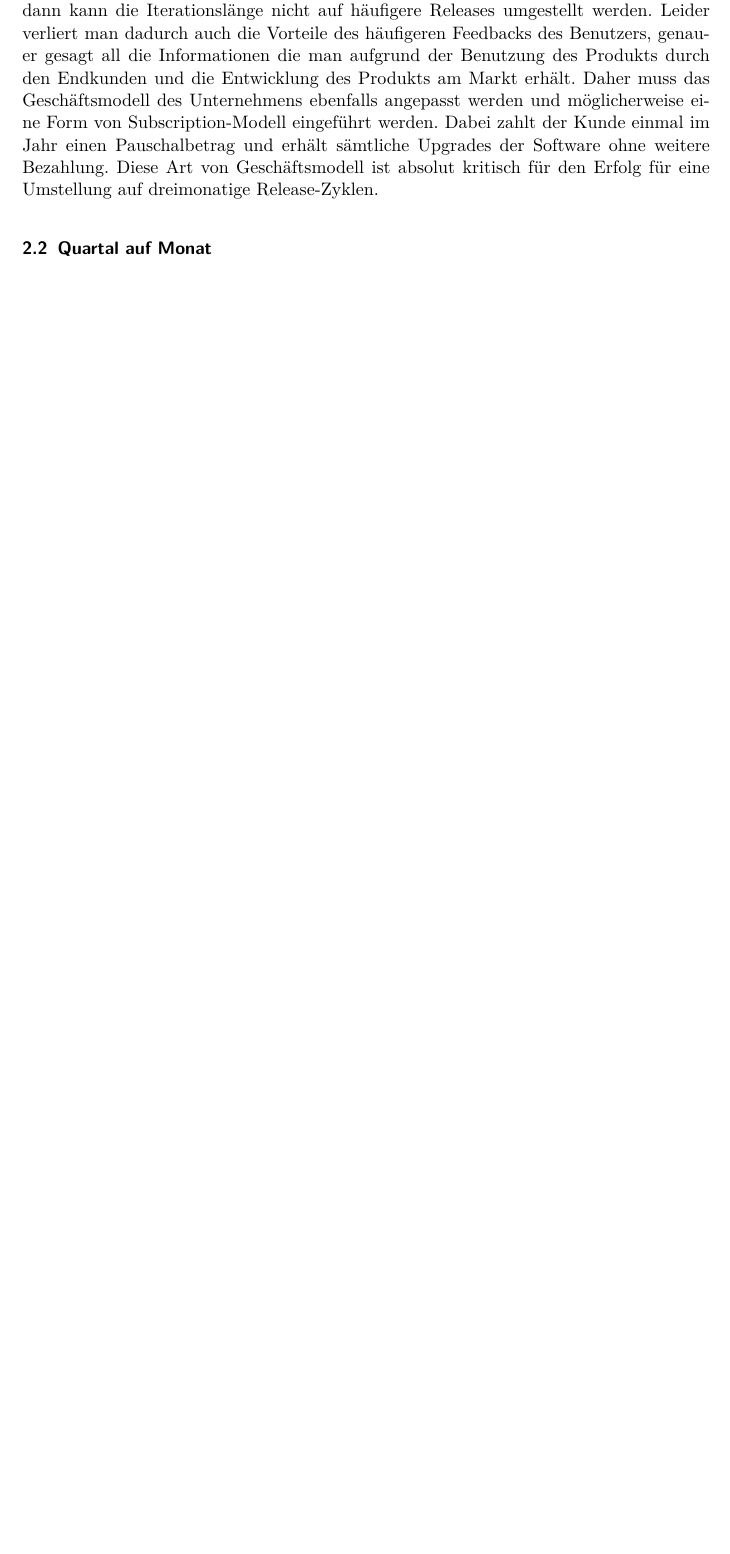
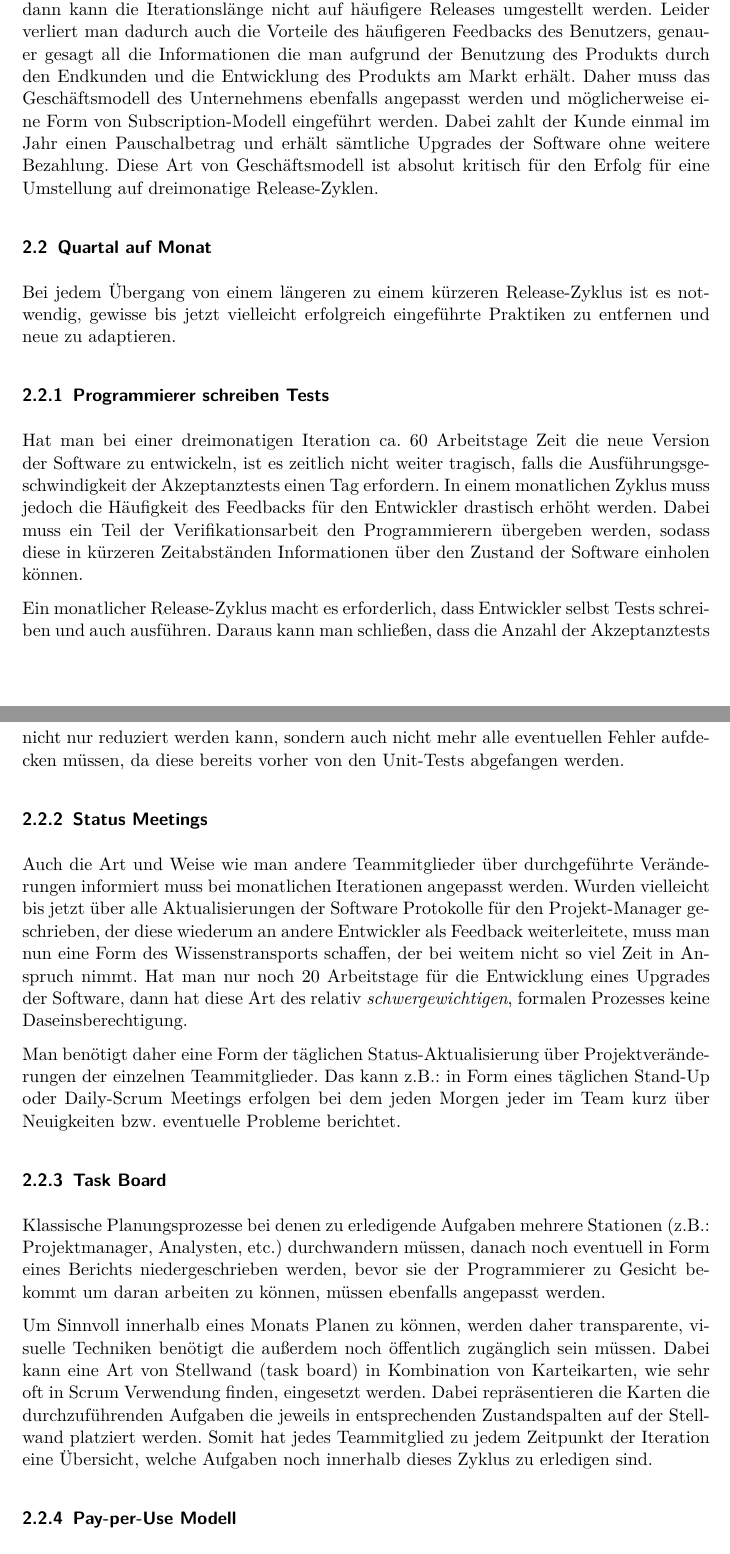
Before and after one commit to fleckb/sqm, a LaTeX document (paper.tex, which reads kapitel/best-practices.tex): part of page 5 of 10 before the commit and two parts of pages 5 and 6 of 12 after it, the two joined at a grey line, cut so that both start at the same text, the shorter picture padded with empty space. Compiled offline with pdfLaTeX; an older LaTeX class or package is replaced by its successor.

Commit message:
Quartal auf Monat Teil 1

```diff
--- a/kapitel/best-practices.tex
+++ b/kapitel/best-practices.tex
@@ -98,5 +98,65 @@ einmal im Jahr einen Pauschalbetrag und erhält sämtliche Upgrades der Software
 ohne weitere Bezahlung. Diese Art von Geschäftsmodell ist absolut kritisch für
 den Erfolg für eine Umstellung auf dreimonatige Release-Zyklen.
 
+
 \subsection{Quartal auf Monat}
 \label{subsec:quartal-auf-monat}
+
+Bei jedem Übergang von einem längeren zu einem kürzeren Release-Zyklus ist es
+notwendig, gewisse bis jetzt vielleicht erfolgreich eingeführte Praktiken zu
+entfernen und neue zu adaptieren.
+
+\subsubsection{Programmierer schreiben Tests}
+\label{minisec:programmierer-schreiben-tests}
+Hat man bei einer dreimonatigen Iteration ca. 60 Arbeitstage Zeit die neue
+Version der Software zu entwickeln, ist es zeitlich nicht weiter tragisch,
+falls die Ausführungsgeschwindigkeit der Akzeptanztests einen Tag erfordern.
+In einem monatlichen Zyklus muss jedoch die Häufigkeit des Feedbacks für den
+Entwickler drastisch erhöht werden. Dabei muss ein Teil der
+Verifikationsarbeit den Programmierern übergeben werden, sodass diese in
+kürzeren Zeitabständen Informationen über den Zustand der Software einholen
+können.
+
+Ein monatlicher Release-Zyklus macht es erforderlich, dass Entwickler selbst
+Tests schreiben und auch ausführen. Daraus kann man schließen, dass die Anzahl
+der Akzeptanztests nicht nur reduziert werden kann, sondern auch nicht mehr
+alle eventuellen Fehler aufdecken müssen, da diese bereits vorher von den
+Unit-Tests abgefangen werden.
+
+\subsubsection{Status Meetings}
+\label{minisec:status-meetings}
+
+Auch die Art und Weise wie man andere Teammitglieder über durchgeführte
+Veränderungen informiert muss bei monatlichen Iterationen angepasst werden.
+Wurden vielleicht bis jetzt über alle Aktualisierungen der Software Protokolle
+für den Projekt-Manager geschrieben, der diese wiederum an andere Entwickler
+als Feedback weiterleitete, muss man nun eine Form des Wissenstransports
+schaffen, der bei weitem nicht so viel Zeit in Anspruch nimmt. Hat man nur
+noch 20 Arbeitstage für die Entwicklung eines Upgrades der Software, dann hat
+diese Art des relativ \emph{schwergewichtigen}, formalen Prozesses keine
+Daseinsberechtigung.
+
+Man benötigt daher eine Form der täglichen Status-Aktualisierung über
+Projektveränderungen der einzelnen Teammitglieder. Das kann z.B.: in Form
+eines täglichen Stand-Up oder Daily-Scrum Meetings erfolgen bei dem jeden
+Morgen jeder im Team kurz über Neuigkeiten bzw. eventuelle Probleme berichtet.
+
+\subsubsection{Task Board}
+\label{minisec:task}
+Klassische Planungsprozesse bei denen zu erledigende Aufgaben mehrere
+Stationen (z.B.: Projektmanager, Analysten, etc.) durchwandern müssen, danach
+noch eventuell in Form eines Berichts niedergeschrieben werden, bevor sie der
+Programmierer zu Gesicht bekommt um daran arbeiten zu können, müssen ebenfalls
+angepasst werden.
+
+Um Sinnvoll innerhalb eines Monats Planen zu können, werden daher
+transparente, visuelle Techniken benötigt die außerdem noch öffentlich
+zugänglich sein müssen. Dabei kann eine Art von Stellwand (task board) in
+Kombination von Karteikarten, wie sehr oft in Scrum Verwendung finden,
+eingesetzt werden. Dabei repräsentieren die Karten die durchzuführenden
+Aufgaben die jeweils in entsprechenden Zustandspalten auf der Stellwand
+platziert werden. Somit hat jedes Teammitglied zu jedem Zeitpunkt der
+Iteration eine Übersicht, welche Aufgaben noch innerhalb dieses Zyklus zu
+erledigen sind.
+
+\subsubsection{Pay-per-Use Modell}
```
Also changed, not shown: paper.pdf, kapitel/best-practices.tex (34 more changed lines).
